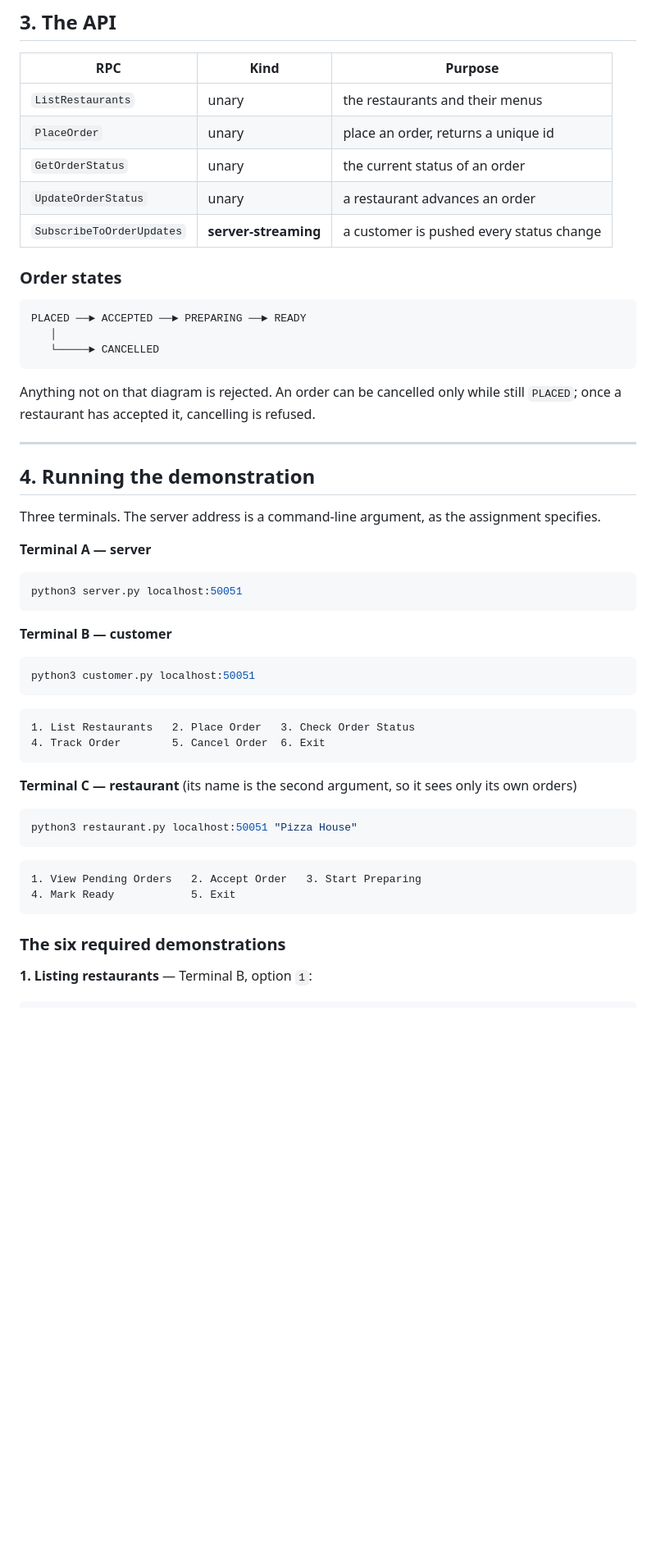
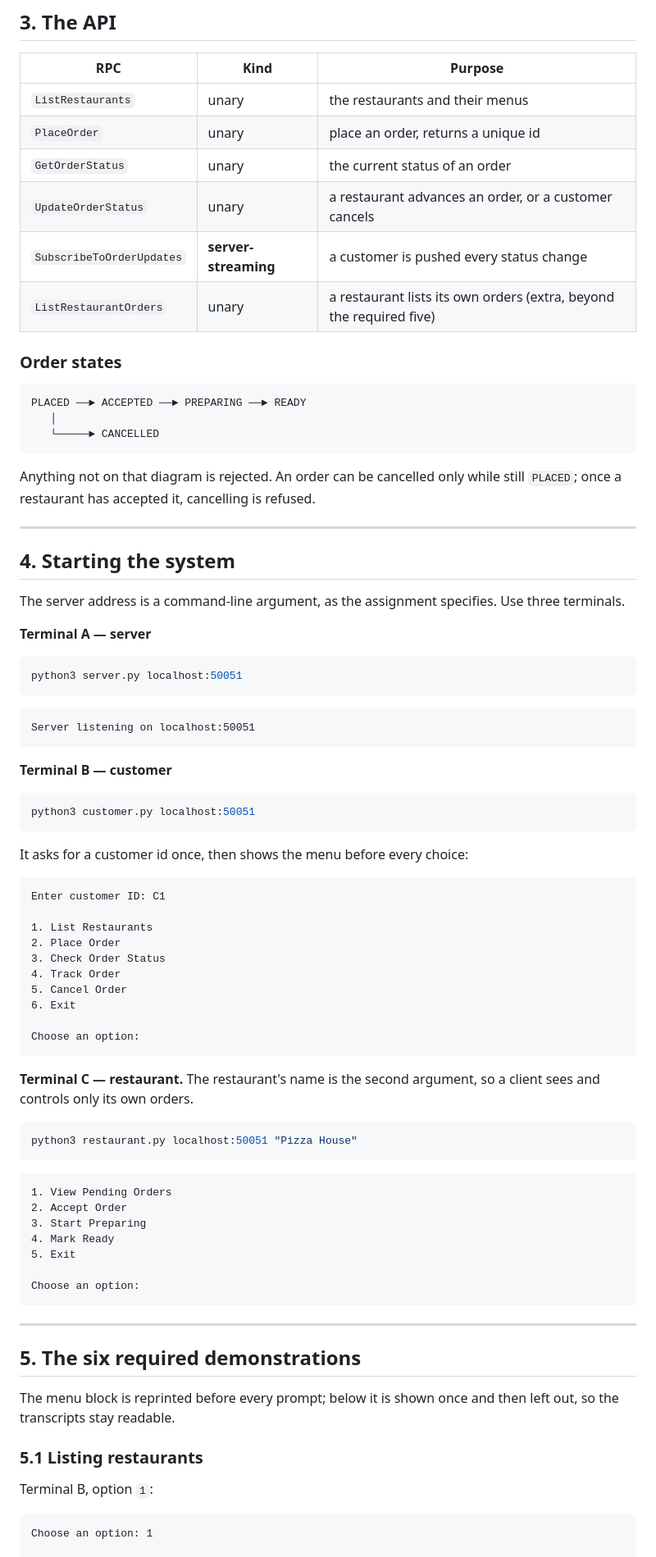
Before and after one commit to Keerthi-2012/Distributed-Systems-Assignment-3, a Markdown page: Section3_Q2/doc/readme.md, the part around one of its changes. Shown at 82% size. Rendered like a GitHub page; blank space fills up the shorter version.

````diff
--- a/Section3_Q2/doc/readme.md
+++ b/Section3_Q2/doc/readme.md
@@ -48,8 +52,9 @@ On RCE the system `python3` is 3.6 and too old for grpcio — use
 | `ListRestaurants` | unary | the restaurants and their menus |
 | `PlaceOrder` | unary | place an order, returns a unique id |
 | `GetOrderStatus` | unary | the current status of an order |
-| `UpdateOrderStatus` | unary | a restaurant advances an order |
+| `UpdateOrderStatus` | unary | a restaurant advances an order, or a customer cancels |
 | `SubscribeToOrderUpdates` | **server-streaming** | a customer is pushed every status change |
+| `ListRestaurantOrders` | unary | a restaurant lists its own orders (extra, beyond the required five) |
 
 ### Order states
 
@@ -64,15 +69,19 @@ still `PLACED`; once a restaurant has accepted it, cancelling is refused.
 
 ---
 
-## 4. Running the demonstration
+## 4. Starting the system
 
-Three terminals. The server address is a command-line argument, as the
-assignment specifies.
+The server address is a command-line argument, as the assignment specifies.
+Use three terminals.
 
 **Terminal A — server**
 
 ```bash
 python3 server.py localhost:50051
+```
+
+```
+Server listening on localhost:50051
 ```
 
 **Terminal B — customer**
@@ -81,26 +90,50 @@ python3 server.py localhost:50051
 python3 customer.py localhost:50051
 ```
 
+It asks for a customer id once, then shows the menu before every choice:
+
 ```
-1. List Restaurants   2. Place Order   3. Check Order Status
-4. Track Order        5. Cancel Order  6. Exit
+Enter customer ID: C1
+
+1. List Restaurants
+2. Place Order
+3. Check Order Status
+4. Track Order
+5. Cancel Order
+6. Exit
+
+Choose an option:
 ```
 
-**Terminal C — restaurant** (its name is the second argument, so it sees only
-its own orders)
+**Terminal C — restaurant.** The restaurant's name is the second argument, so a
+client sees and controls only its own orders.
 
 ```bash
 python3 restaurant.py localhost:50051 "Pizza House"
 ```
 
 ```
-1. View Pending Orders   2. Accept Order   3. Start Preparing
-4. Mark Ready            5. Exit
+1. View Pending Orders
+2. Accept Order
+3. Start Preparing
+4. Mark Ready
+5. Exit
+
+Choose an option:
 ```
 
-### The six required demonstrations
+---
 
-**1. Listing restaurants** — Terminal B, option `1`:
+## 5. The six required demonstrations
+
+The menu block is reprinted before every prompt; below it is shown once and then
+left out, so the transcripts stay readable.
+
+### 5.1 Listing restaurants
+
+Terminal B, option `1`:
 
 ```
+Choose an option: 1
+
 Pizza House
````
Also changed, not shown: other parts of Section3_Q2/doc/readme.md (+165 -41 lines).
